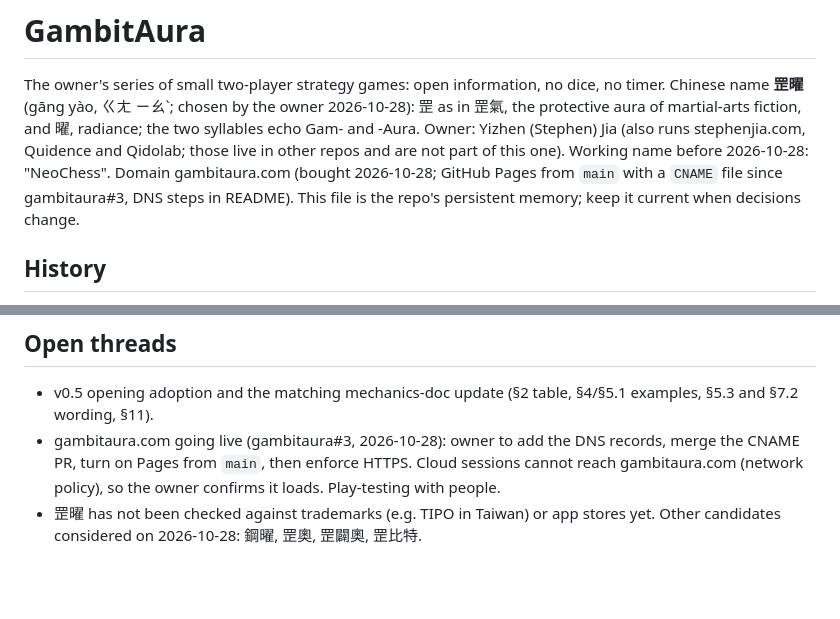
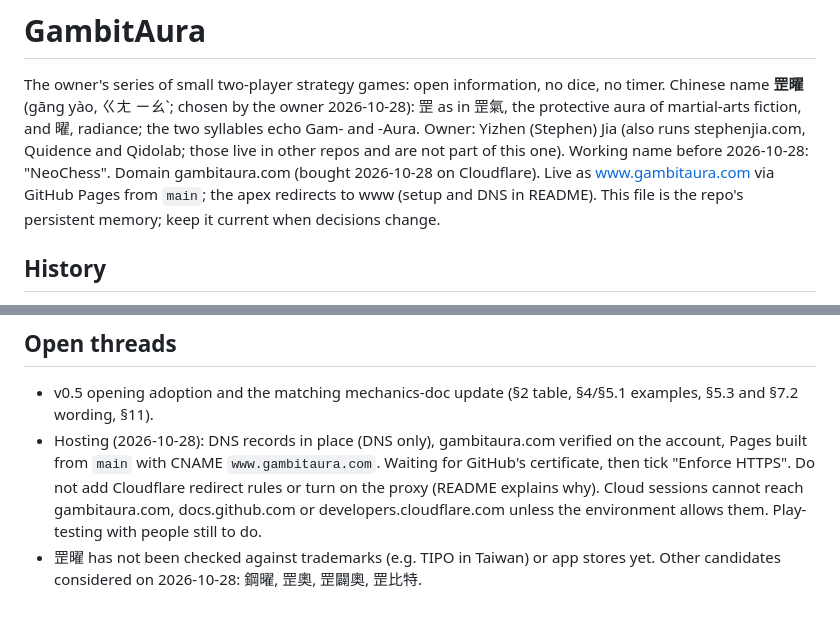
Before and after one commit to SteJ20996/GambitAura, a Markdown page: CLAUDE.md, 2 parts joined by grey strips. Drawn GitHub-style; blank space fills up the shorter version.

```diff
--- a/CLAUDE.md
+++ b/CLAUDE.md
@@ -5,8 +5,8 @@ Chinese name **罡曜** (gāng yào, ㄍㄤ ㄧㄠˋ; chosen by the owner 2026-1
 protective aura of martial-arts fiction, and 曜, radiance; the two syllables echo Gam- and -Aura.
 Owner: Yizhen (Stephen) Jia (also runs stephenjia.com, Quidence and Qidolab; those live in other
 repos and are not part of this one). Working name before 2026-10-28: "NeoChess". Domain
-gambitaura.com (bought 2026-10-28; GitHub Pages from `main` with a `CNAME` file since gambitaura#3,
-DNS steps in README). This file is the repo's
+gambitaura.com (bought 2026-10-28 on Cloudflare). Live as www.gambitaura.com via GitHub Pages from
+`main`; the apex redirects to www (setup and DNS in README). This file is the repo's
 persistent memory; keep it current when decisions change.
 
 ## History
@@ -76,8 +76,10 @@ causing sideways scroll on phones.
 
 - v0.5 opening adoption and the matching mechanics-doc update (§2 table, §4/§5.1 examples, §5.3 and
   §7.2 wording, §11).
-- gambitaura.com going live (gambitaura#3, 2026-10-28): owner to add the DNS records, merge the
-  CNAME PR, turn on Pages from `main`, then enforce HTTPS. Cloud sessions cannot reach
-  gambitaura.com (network policy), so the owner confirms it loads. Play-testing with people.
+- Hosting (2026-10-28): DNS records in place (DNS only), gambitaura.com verified on the account,
+  Pages built from `main` with CNAME `www.gambitaura.com`. Waiting for GitHub's certificate, then
+  tick "Enforce HTTPS". Do not add Cloudflare redirect rules or turn on the proxy (README explains
+  why). Cloud sessions cannot reach gambitaura.com, docs.github.com or developers.cloudflare.com
+  unless the environment allows them. Play-testing with people still to do.
 - 罡曜 has not been checked against trademarks (e.g. TIPO in Taiwan) or app stores yet. Other
   candidates considered on 2026-10-28: 鋼曜, 罡奧, 罡闢奧, 罡比特.
```
Also changed, not shown: README.md (+18 -24 lines).
